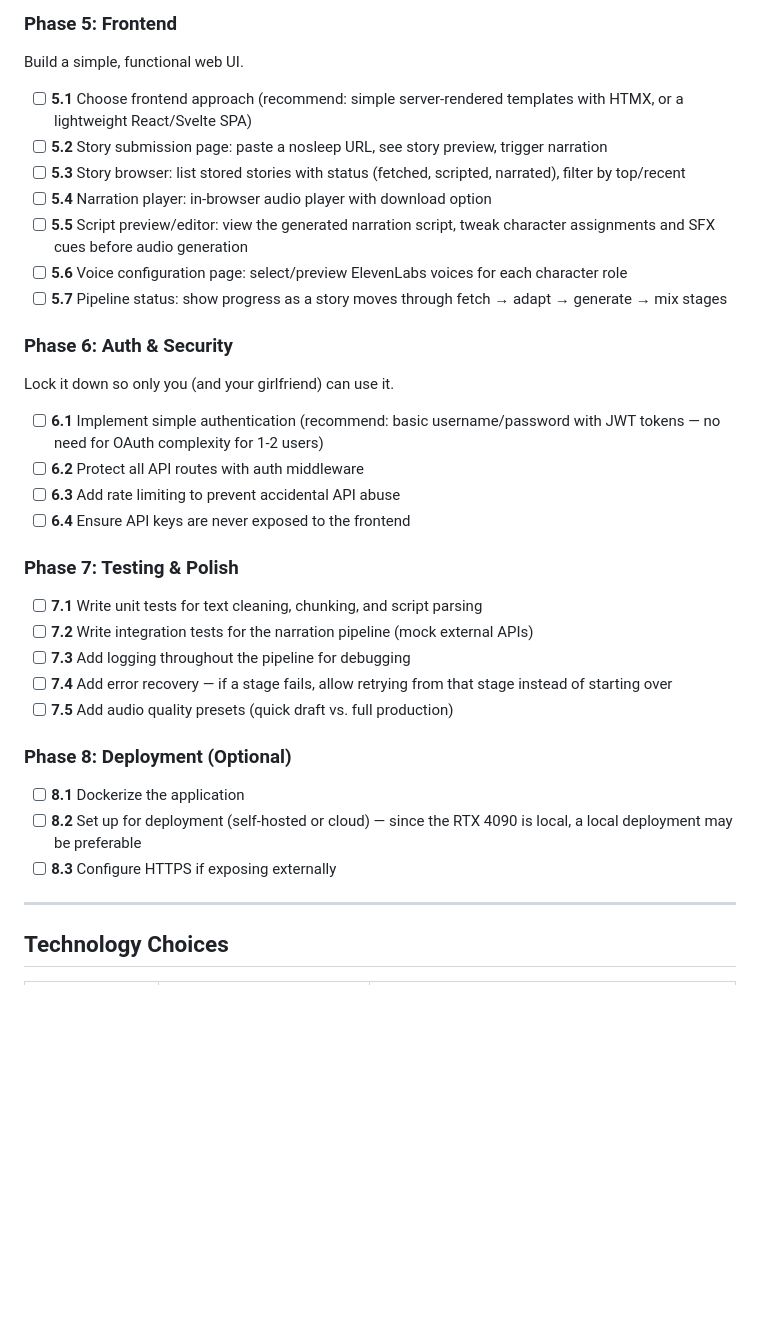
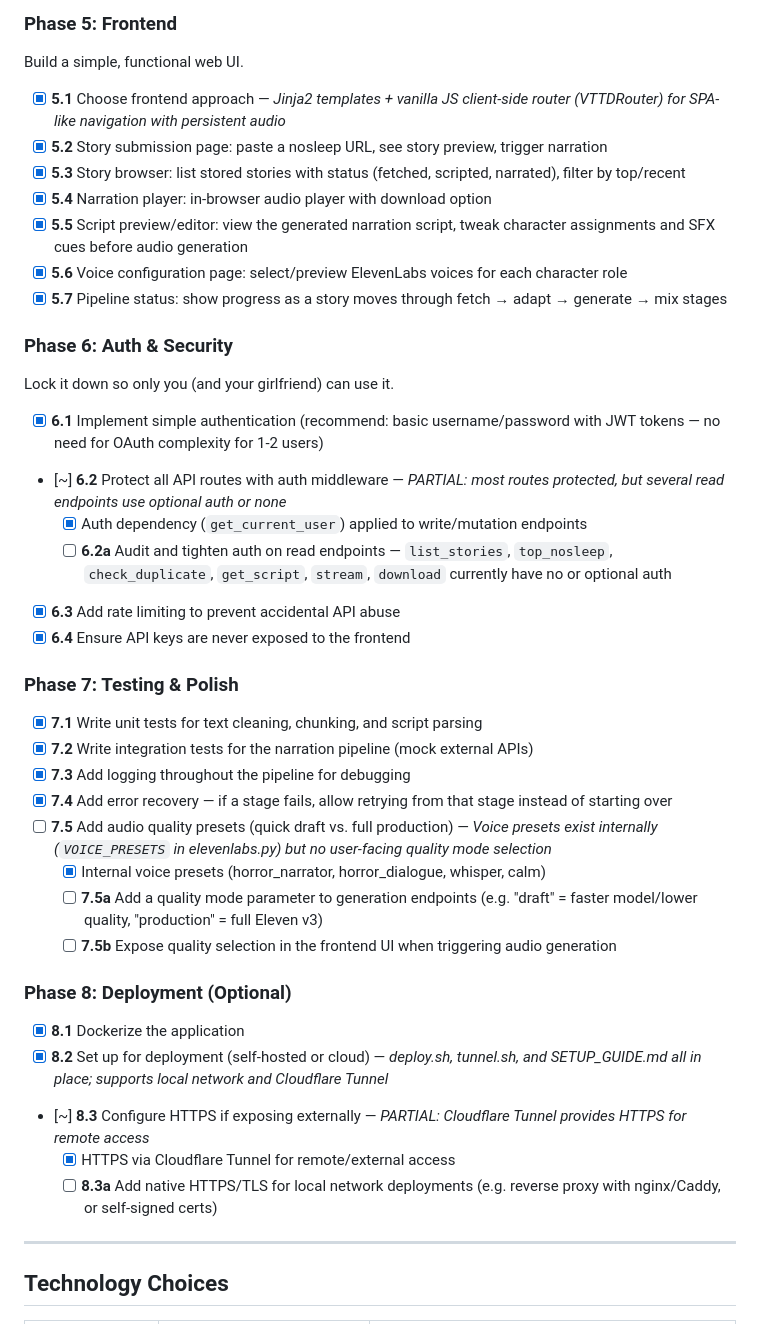
Before and after one commit to LukeHeffAI/Voice-To-The-Dark, a Markdown page: task_breakdown.md, the part around one of its changes. GitHub-like rendering; blank space fills up the shorter version.

```diff
--- a/task_breakdown.md
+++ b/task_breakdown.md
@@ -224,36 +204,43 @@ Add local TTS support for the RTX 4090 as an alternative to ElevenLabs.
 
 Build a simple, functional web UI.
 
-- [ ] **5.1** Choose frontend approach (recommend: simple server-rendered templates with HTMX, or a lightweight React/Svelte SPA)
-- [ ] **5.2** Story submission page: paste a nosleep URL, see story preview, trigger narration
-- [ ] **5.3** Story browser: list stored stories with status (fetched, scripted, narrated), filter by top/recent
-- [ ] **5.4** Narration player: in-browser audio player with download option
-- [ ] **5.5** Script preview/editor: view the generated narration script, tweak character assignments and SFX cues before audio generation
-- [ ] **5.6** Voice configuration page: select/preview ElevenLabs voices for each character role
-- [ ] **5.7** Pipeline status: show progress as a story moves through fetch → adapt → generate → mix stages
+- [x] **5.1** Choose frontend approach — *Jinja2 templates + vanilla JS client-side router (VTTDRouter) for SPA-like navigation with persistent audio*
+- [x] **5.2** Story submission page: paste a nosleep URL, see story preview, trigger narration
+- [x] **5.3** Story browser: list stored stories with status (fetched, scripted, narrated), filter by top/recent
+- [x] **5.4** Narration player: in-browser audio player with download option
+- [x] **5.5** Script preview/editor: view the generated narration script, tweak character assignments and SFX cues before audio generation
+- [x] **5.6** Voice configuration page: select/preview ElevenLabs voices for each character role
+- [x] **5.7** Pipeline status: show progress as a story moves through fetch → adapt → generate → mix stages
 
 ### Phase 6: Auth & Security
 
 Lock it down so only you (and your girlfriend) can use it.
 
-- [ ] **6.1** Implement simple authentication (recommend: basic username/password with JWT tokens — no need for OAuth complexity for 1-2 users)
-- [ ] **6.2** Protect all API routes with auth middleware
-- [ ] **6.3** Add rate limiting to prevent accidental API abuse
-- [ ] **6.4** Ensure API keys are never exposed to the frontend
+- [x] **6.1** Implement simple authentication (recommend: basic username/password with JWT tokens — no need for OAuth complexity for 1-2 users)
+- [~] **6.2** Protect all API routes with auth middleware — *PARTIAL: most routes protected, but several read endpoints use optional auth or none*
+  - [x] Auth dependency (`get_current_user`) applied to write/mutation endpoints
+  - [ ] **6.2a** Audit and tighten auth on read endpoints — `list_stories`, `top_nosleep`, `check_duplicate`, `get_script`, `stream`, `download` currently have no or optional auth
+- [x] **6.3** Add rate limiting to prevent accidental API abuse
+- [x] **6.4** Ensure API keys are never exposed to the frontend
 
 ### Phase 7: Testing & Polish
 
-- [ ] **7.1** Write unit tests for text cleaning, chunking, and script parsing
-- [ ] **7.2** Write integration tests for the narration pipeline (mock external APIs)
-- [ ] **7.3** Add logging throughout the pipeline for debugging
-- [ ] **7.4** Add error recovery — if a stage fails, allow retrying from that stage instead of starting over
-- [ ] **7.5** Add audio quality presets (quick draft vs. full production)
+- [x] **7.1** Write unit tests for text cleaning, chunking, and script parsing
+- [x] **7.2** Write integration tests for the narration pipeline (mock external APIs)
+- [x] **7.3** Add logging throughout the pipeline for debugging
+- [x] **7.4** Add error recovery — if a stage fails, allow retrying from that stage instead of starting over
+- [ ] **7.5** Add audio quality presets (quick draft vs. full production) — *Voice presets exist internally (`VOICE_PRESETS` in elevenlabs.py) but no user-facing quality mode selection*
+  - [x] Internal voice presets (horror_narrator, horror_dialogue, whisper, calm)
+  - [ ] **7.5a** Add a quality mode parameter to generation endpoints (e.g. "draft" = faster model/lower quality, "production" = full Eleven v3)
+  - [ ] **7.5b** Expose quality selection in the frontend UI when triggering audio generation
 
 ### Phase 8: Deployment (Optional)
 
-- [ ] **8.1** Dockerize the application
-- [ ] **8.2** Set up for deployment (self-hosted or cloud) — since the RTX 4090 is local, a local deployment may be preferable
-- [ ] **8.3** Configure HTTPS if exposing externally
+- [x] **8.1** Dockerize the application
+- [x] **8.2** Set up for deployment (self-hosted or cloud) — *deploy.sh, tunnel.sh, and SETUP_GUIDE.md all in place; supports local network and Cloudflare Tunnel*
+- [~] **8.3** Configure HTTPS if exposing externally — *PARTIAL: Cloudflare Tunnel provides HTTPS for remote access*
+  - [x] HTTPS via Cloudflare Tunnel for remote/external access
+  - [ ] **8.3a** Add native HTTPS/TLS for local network deployments (e.g. reverse proxy with nginx/Caddy, or self-signed certs)
 
 ---
 
```
Also changed, not shown: other parts of task_breakdown.md (+41 -61 lines).
